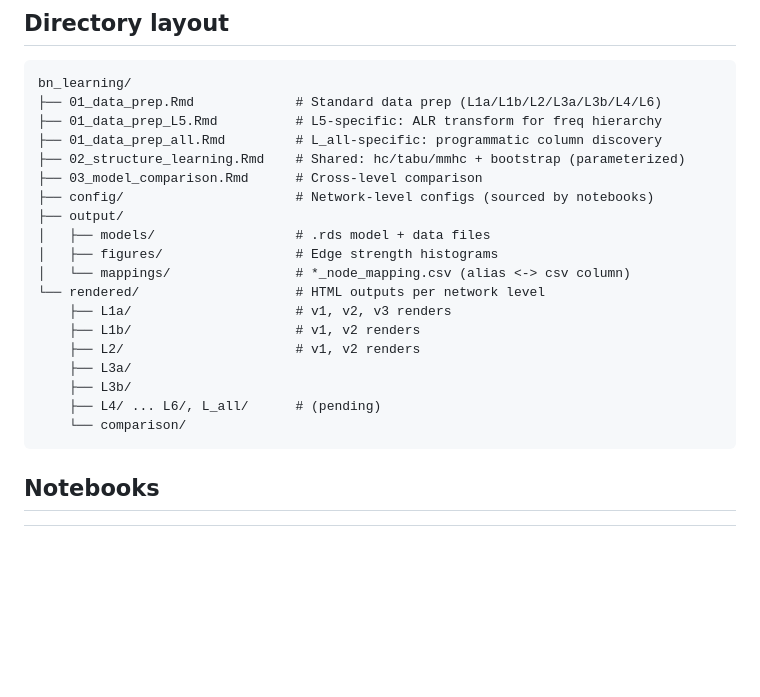
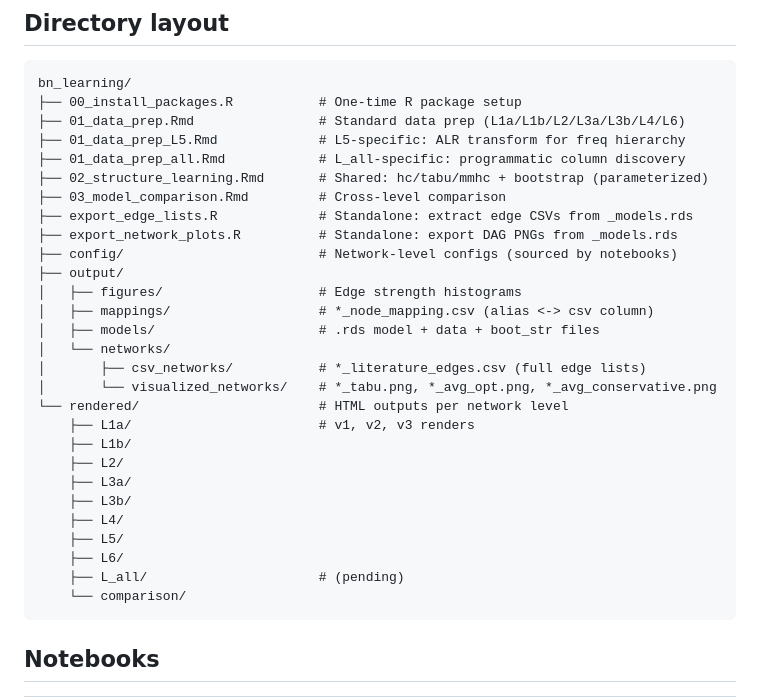
Before and after one commit to annajli/bayomics, a Markdown page: bn_learning/README.md, the part around the change. Drawn GitHub-style; blank space fills up the shorter version.

Commit message:
update bn_learning README

````diff
--- a/bn_learning/README.md
+++ b/bn_learning/README.md
@@ -497,23 +497,32 @@ per-column missingness threshold before complete-case, `maxp=5`.
 
 ```
 bn_learning/
-├── 01_data_prep.Rmd             # Standard data prep (L1a/L1b/L2/L3a/L3b/L4/L6)
-├── 01_data_prep_L5.Rmd          # L5-specific: ALR transform for freq hierarchy
-├── 01_data_prep_all.Rmd         # L_all-specific: programmatic column discovery
-├── 02_structure_learning.Rmd    # Shared: hc/tabu/mmhc + bootstrap (parameterized)
-├── 03_model_comparison.Rmd      # Cross-level comparison
-├── config/                      # Network-level configs (sourced by notebooks)
+├── 00_install_packages.R           # One-time R package setup
+├── 01_data_prep.Rmd                # Standard data prep (L1a/L1b/L2/L3a/L3b/L4/L6)
+├── 01_data_prep_L5.Rmd             # L5-specific: ALR transform for freq hierarchy
+├── 01_data_prep_all.Rmd            # L_all-specific: programmatic column discovery
+├── 02_structure_learning.Rmd       # Shared: hc/tabu/mmhc + bootstrap (parameterized)
+├── 03_model_comparison.Rmd         # Cross-level comparison
+├── export_edge_lists.R             # Standalone: extract edge CSVs from _models.rds
+├── export_network_plots.R          # Standalone: export DAG PNGs from _models.rds
+├── config/                         # Network-level configs (sourced by notebooks)
 ├── output/
-│   ├── models/                  # .rds model + data files
-│   ├── figures/                 # Edge strength histograms
-│   └── mappings/                # *_node_mapping.csv (alias <-> csv column)
-└── rendered/                    # HTML outputs per network level
-    ├── L1a/                     # v1, v2, v3 renders
-    ├── L1b/                     # v1, v2 renders
-    ├── L2/                      # v1, v2 renders
+│   ├── figures/                    # Edge strength histograms
+│   ├── mappings/                   # *_node_mapping.csv (alias <-> csv column)
+│   ├── models/                     # .rds model + data + boot_str files
+│   └── networks/
+│       ├── csv_networks/           # *_literature_edges.csv (full edge lists)
+│       └── visualized_networks/    # *_tabu.png, *_avg_opt.png, *_avg_conservative.png
+└── rendered/                       # HTML outputs per network level
+    ├── L1a/                        # v1, v2, v3 renders
+    ├── L1b/
+    ├── L2/
     ├── L3a/
     ├── L3b/
-    ├── L4/ ... L6/, L_all/      # (pending)
+    ├── L4/
+    ├── L5/
+    ├── L6/
+    ├── L_all/                      # (pending)
     └── comparison/
 ```
 
````
